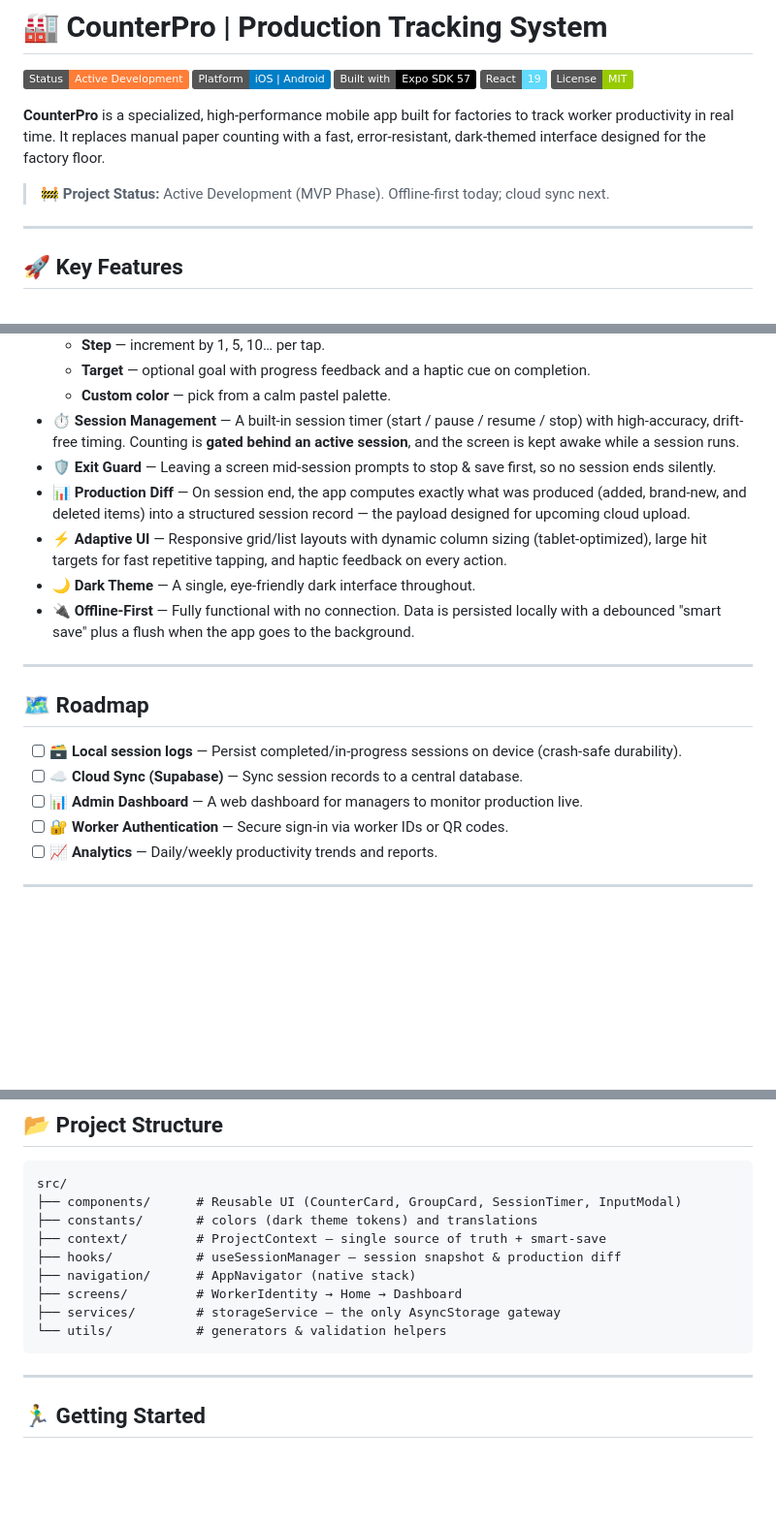
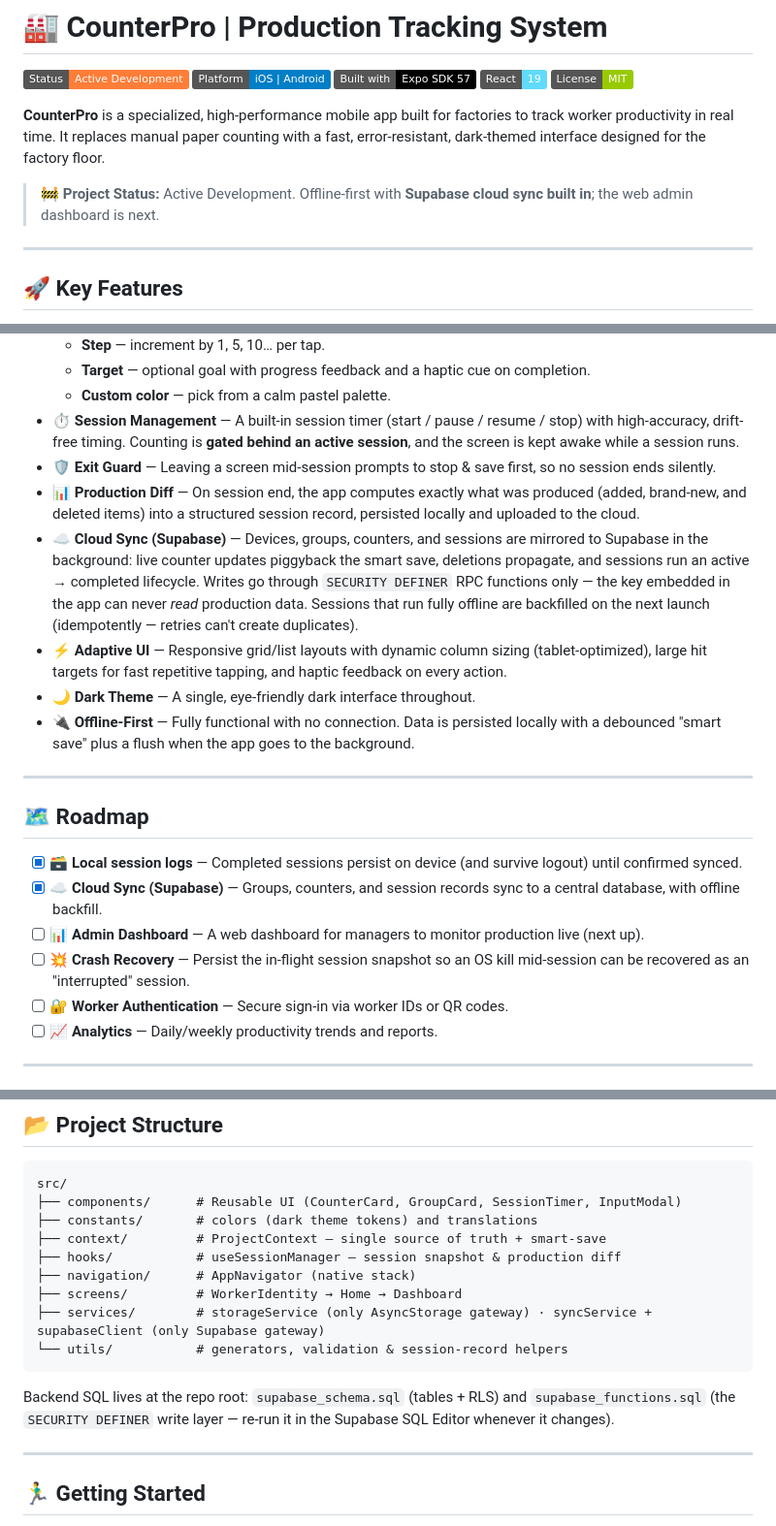
Before and after one commit to mastern1/CounterPro, a Markdown page: README.md, 3 parts joined by grey strips. Shown at 97% size. Drawn GitHub-style; badges without logos; blank space fills up the shorter version.

````diff
--- a/README.md
+++ b/README.md
@@ -4,7 +4,7 @@
 
 **CounterPro** is a specialized, high-performance mobile app built for factories to track worker productivity in real time. It replaces manual paper counting with a fast, error-resistant, dark-themed interface designed for the factory floor.
 
-> 🚧 **Project Status:** Active Development (MVP Phase). Offline-first today; cloud sync next.
+> 🚧 **Project Status:** Active Development. Offline-first with **Supabase cloud sync built in**; the web admin dashboard is next.
 
 ---
 
@@ -18,7 +18,8 @@
   - **Custom color** — pick from a calm pastel palette.
 - **⏱️ Session Management** — A built-in session timer (start / pause / resume / stop) with high-accuracy, drift-free timing. Counting is **gated behind an active session**, and the screen is kept awake while a session runs.
 - **🛡️ Exit Guard** — Leaving a screen mid-session prompts to stop & save first, so no session ends silently.
-- **📊 Production Diff** — On session end, the app computes exactly what was produced (added, brand-new, and deleted items) into a structured session record — the payload designed for upcoming cloud upload.
+- **📊 Production Diff** — On session end, the app computes exactly what was produced (added, brand-new, and deleted items) into a structured session record, persisted locally and uploaded to the cloud.
+- **☁️ Cloud Sync (Supabase)** — Devices, groups, counters, and sessions are mirrored to Supabase in the background: live counter updates piggyback the smart save, deletions propagate, and sessions run an active → completed lifecycle. Writes go through `SECURITY DEFINER` RPC functions only — the key embedded in the app can never *read* production data. Sessions that run fully offline are backfilled on the next launch (idempotently — retries can't create duplicates).
 - **⚡ Adaptive UI** — Responsive grid/list layouts with dynamic column sizing (tablet-optimized), large hit targets for fast repetitive tapping, and haptic feedback on every action.
 - **🌙 Dark Theme** — A single, eye-friendly dark interface throughout.
 - **🔌 Offline-First** — Fully functional with no connection. Data is persisted locally with a debounced "smart save" plus a flush when the app goes to the background.
@@ -27,9 +28,10 @@
 
 ## 🗺️ Roadmap
 
-- [ ] **🗃️ Local session logs** — Persist completed/in-progress sessions on device (crash-safe durability).
-- [ ] **☁️ Cloud Sync (Supabase)** — Sync session records to a central database.
-- [ ] **📊 Admin Dashboard** — A web dashboard for managers to monitor production live.
+- [x] **🗃️ Local session logs** — Completed sessions persist on device (and survive logout) until confirmed synced.
+- [x] **☁️ Cloud Sync (Supabase)** — Groups, counters, and session records sync to a central database, with offline backfill.
+- [ ] **📊 Admin Dashboard** — A web dashboard for managers to monitor production live (next up).
+- [ ] **💥 Crash Recovery** — Persist the in-flight session snapshot so an OS kill mid-session can be recovered as an "interrupted" session.
 - [ ] **🔐 Worker Authentication** — Secure sign-in via worker IDs or QR codes.
 - [ ] **📈 Analytics** — Daily/weekly productivity trends and reports.
 
@@ -60,9 +62,13 @@ src/
 ├── hooks/           # useSessionManager — session snapshot & production diff
 ├── navigation/      # AppNavigator (native stack)
 ├── screens/         # WorkerIdentity → Home → Dashboard
-├── services/        # storageService — the only AsyncStorage gateway
-└── utils/           # generators & validation helpers
+├── services/        # storageService (only AsyncStorage gateway) · syncService + supabaseClient (only Supabase gateway)
+└── utils/           # generators, validation & session-record helpers
 ```
+
+Backend SQL lives at the repo root: `supabase_schema.sql` (tables + RLS) and
+`supabase_functions.sql` (the `SECURITY DEFINER` write layer — re-run it in the Supabase
+SQL Editor whenever it changes).
 
 ---
 
````
Also changed, not shown: other parts of README.md (+1 -1 lines), CLAUDE.md (+39 -6 lines).
